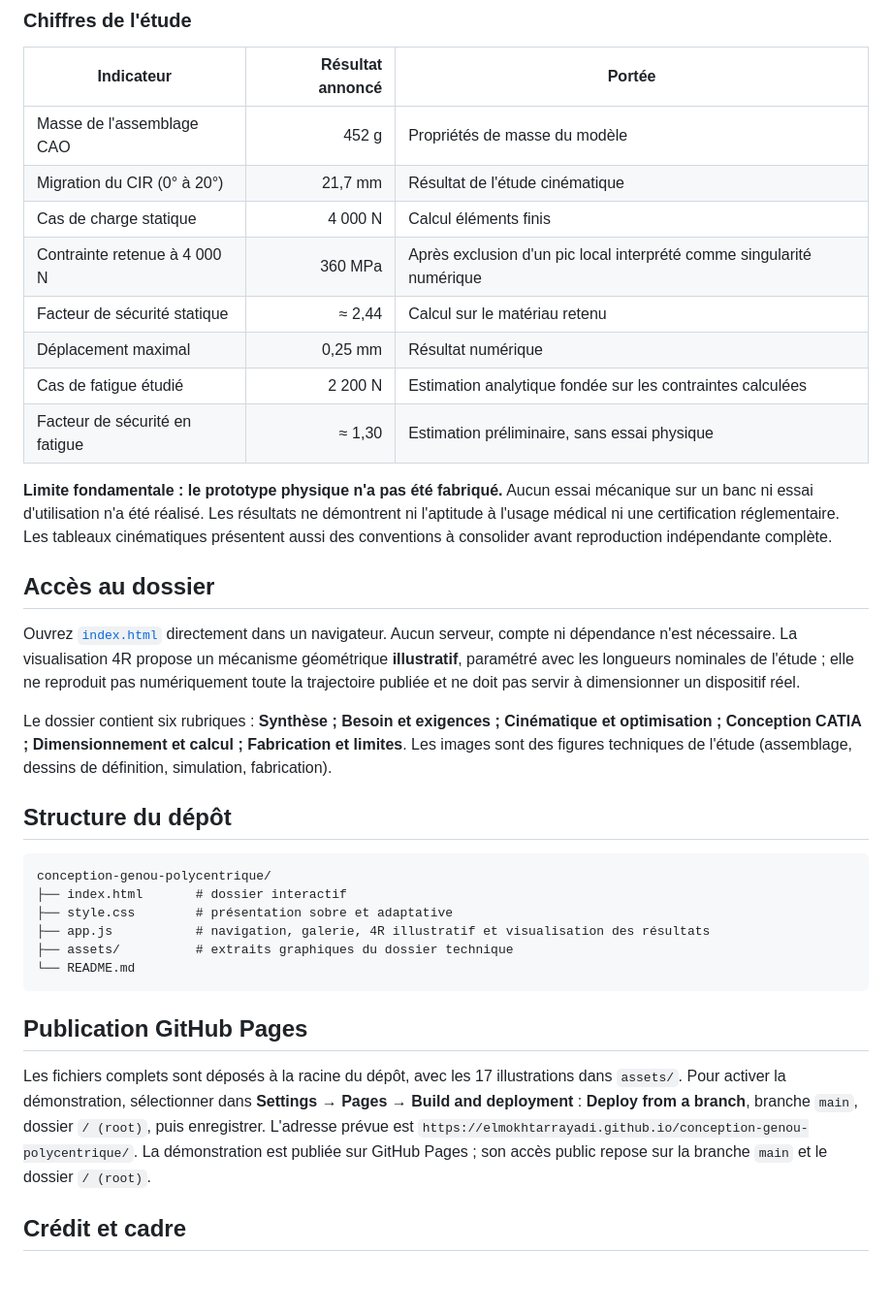
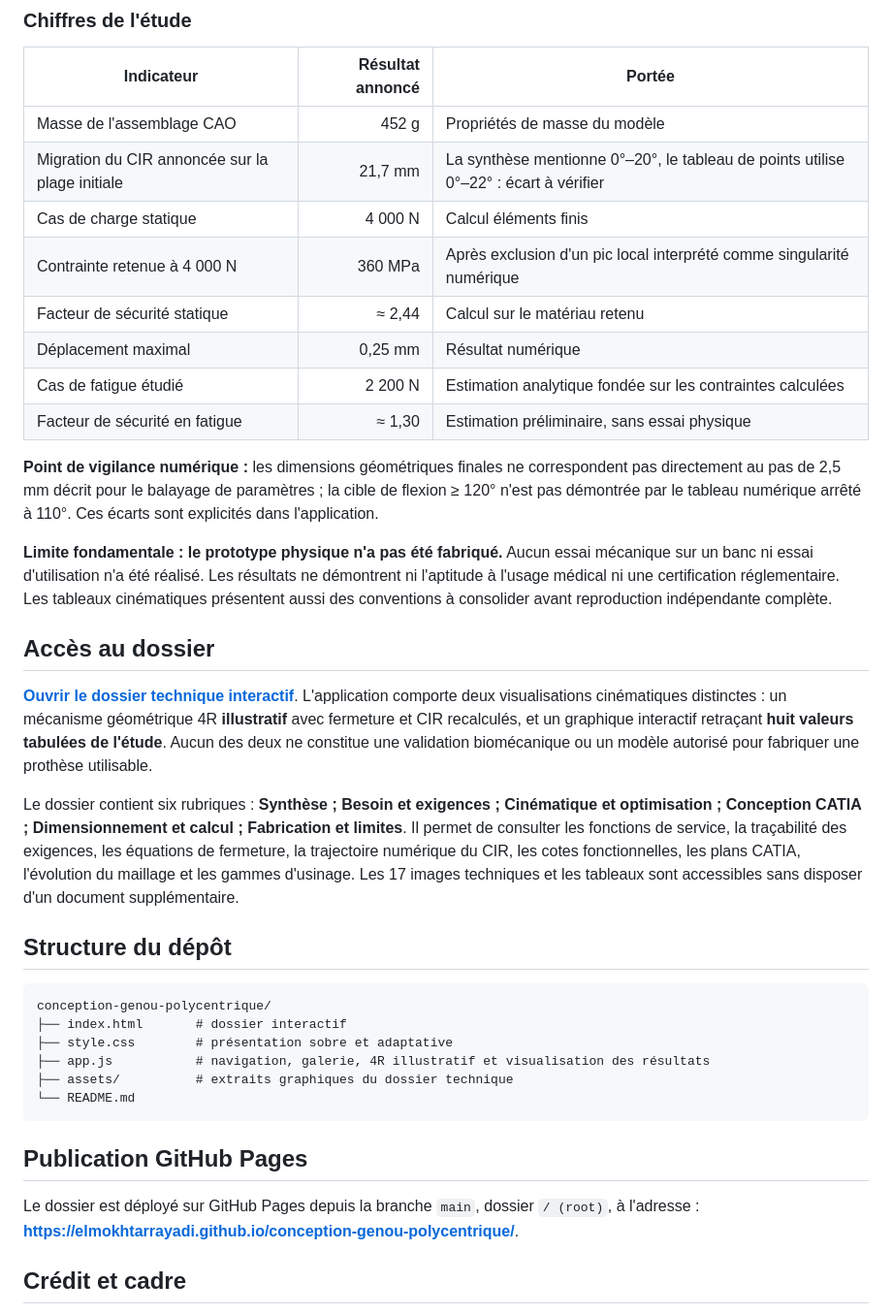
Before and after one commit to elmokhtarrayadi/conception-genou-polycentrique, a Markdown page: README.md, the part around the change. Shown at 97% size. GitHub-like rendering; blank space fills up the shorter version.

Commit message:
Document expanded engineering evidence and clearly identify kinematic limitations in project README

```diff
--- a/README.md
+++ b/README.md
@@ -17,7 +17,7 @@ La démarche comprend : **analyse fonctionnelle et SysML ; cinématique 4R et mi
 | Indicateur | Résultat annoncé | Portée |
 | --- | ---: | --- |
 | Masse de l'assemblage CAO | 452 g | Propriétés de masse du modèle |
-| Migration du CIR (0° à 20°) | 21,7 mm | Résultat de l'étude cinématique |
+| Migration du CIR annoncée sur la plage initiale | 21,7 mm | La synthèse mentionne 0°–20°, le tableau de points utilise 0°–22° : écart à vérifier |
 | Cas de charge statique | 4 000 N | Calcul éléments finis |
 | Contrainte retenue à 4 000 N | 360 MPa | Après exclusion d'un pic local interprété comme singularité numérique |
 | Facteur de sécurité statique | ≈ 2,44 | Calcul sur le matériau retenu |
@@ -25,13 +25,15 @@ La démarche comprend : **analyse fonctionnelle et SysML ; cinématique 4R et mi
 | Cas de fatigue étudié | 2 200 N | Estimation analytique fondée sur les contraintes calculées |
 | Facteur de sécurité en fatigue | ≈ 1,30 | Estimation préliminaire, sans essai physique |
 
+**Point de vigilance numérique :** les dimensions géométriques finales ne correspondent pas directement au pas de 2,5 mm décrit pour le balayage de paramètres ; la cible de flexion ≥ 120° n'est pas démontrée par le tableau numérique arrêté à 110°. Ces écarts sont explicités dans l'application.
+
 **Limite fondamentale : le prototype physique n'a pas été fabriqué.** Aucun essai mécanique sur un banc ni essai d'utilisation n'a été réalisé. Les résultats ne démontrent ni l'aptitude à l'usage médical ni une certification réglementaire. Les tableaux cinématiques présentent aussi des conventions à consolider avant reproduction indépendante complète.
 
 ## Accès au dossier
 
-Ouvrez [`index.html`](./index.html) directement dans un navigateur. Aucun serveur, compte ni dépendance n'est nécessaire. La visualisation 4R propose un mécanisme géométrique **illustratif**, paramétré avec les longueurs nominales de l'étude ; elle ne reproduit pas numériquement toute la trajectoire publiée et ne doit pas servir à dimensionner un dispositif réel.
+**[Ouvrir le dossier technique interactif](https://elmokhtarrayadi.github.io/conception-genou-polycentrique/)**. L'application comporte deux visualisations cinématiques distinctes : un mécanisme géométrique 4R **illustratif** avec fermeture et CIR recalculés, et un graphique interactif retraçant **huit valeurs tabulées de l'étude**. Aucun des deux ne constitue une validation biomécanique ou un modèle autorisé pour fabriquer une prothèse utilisable.
 
-Le dossier contient six rubriques : **Synthèse ; Besoin et exigences ; Cinématique et optimisation ; Conception CATIA ; Dimensionnement et calcul ; Fabrication et limites**. Les images sont des figures techniques de l'étude (assemblage, dessins de définition, simulation, fabrication).
+Le dossier contient six rubriques : **Synthèse ; Besoin et exigences ; Cinématique et optimisation ; Conception CATIA ; Dimensionnement et calcul ; Fabrication et limites**. Il permet de consulter les fonctions de service, la traçabilité des exigences, les équations de fermeture, la trajectoire numérique du CIR, les cotes fonctionnelles, les plans CATIA, l'évolution du maillage et les gammes d'usinage. Les 17 images techniques et les tableaux sont accessibles sans disposer d'un document supplémentaire.
 
 ## Structure du dépôt
 
@@ -46,7 +48,7 @@ conception-genou-polycentrique/
 
 ## Publication GitHub Pages
 
-Les fichiers complets sont déposés à la racine du dépôt, avec les 17 illustrations dans `assets/`. Pour activer la démonstration, sélectionner dans **Settings → Pages → Build and deployment** : **Deploy from a branch**, branche `main`, dossier `/ (root)`, puis enregistrer. L'adresse prévue est `https://elmokhtarrayadi.github.io/conception-genou-polycentrique/`. La démonstration est publiée sur GitHub Pages ; son accès public repose sur la branche `main` et le dossier `/ (root)`.
+Le dossier est déployé sur GitHub Pages depuis la branche `main`, dossier `/ (root)`, à l'adresse : **https://elmokhtarrayadi.github.io/conception-genou-polycentrique/**.
 
 ## Crédit et cadre
 
```
